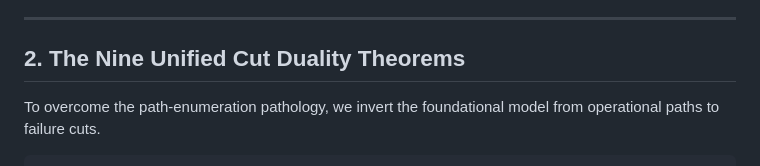
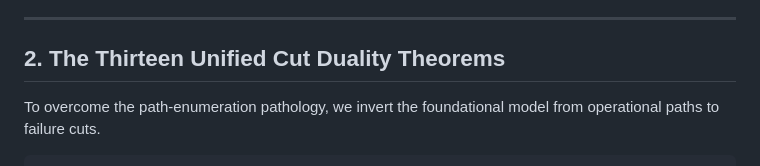
Before and after one commit to Hardonian/SAT-Frontier, a Markdown page: docs/RESEARCH_PAPERS/SAT_FRONTIER_UNIFIED_DUALITY.md, the part around the change. Drawn GitHub-style.

```diff
--- a/docs/RESEARCH_PAPERS/SAT_FRONTIER_UNIFIED_DUALITY.md
+++ b/docs/RESEARCH_PAPERS/SAT_FRONTIER_UNIFIED_DUALITY.md
@@ -57,7 +57,7 @@ This encoding exhibits catastrophic failure modes on meshed topologies:
 
 ---
 
-## 2. The Nine Unified Cut Duality Theorems
+## 2. The Thirteen Unified Cut Duality Theorems
 
 To overcome the path-enumeration pathology, we invert the foundational model from operational paths to failure cuts.
 
```
